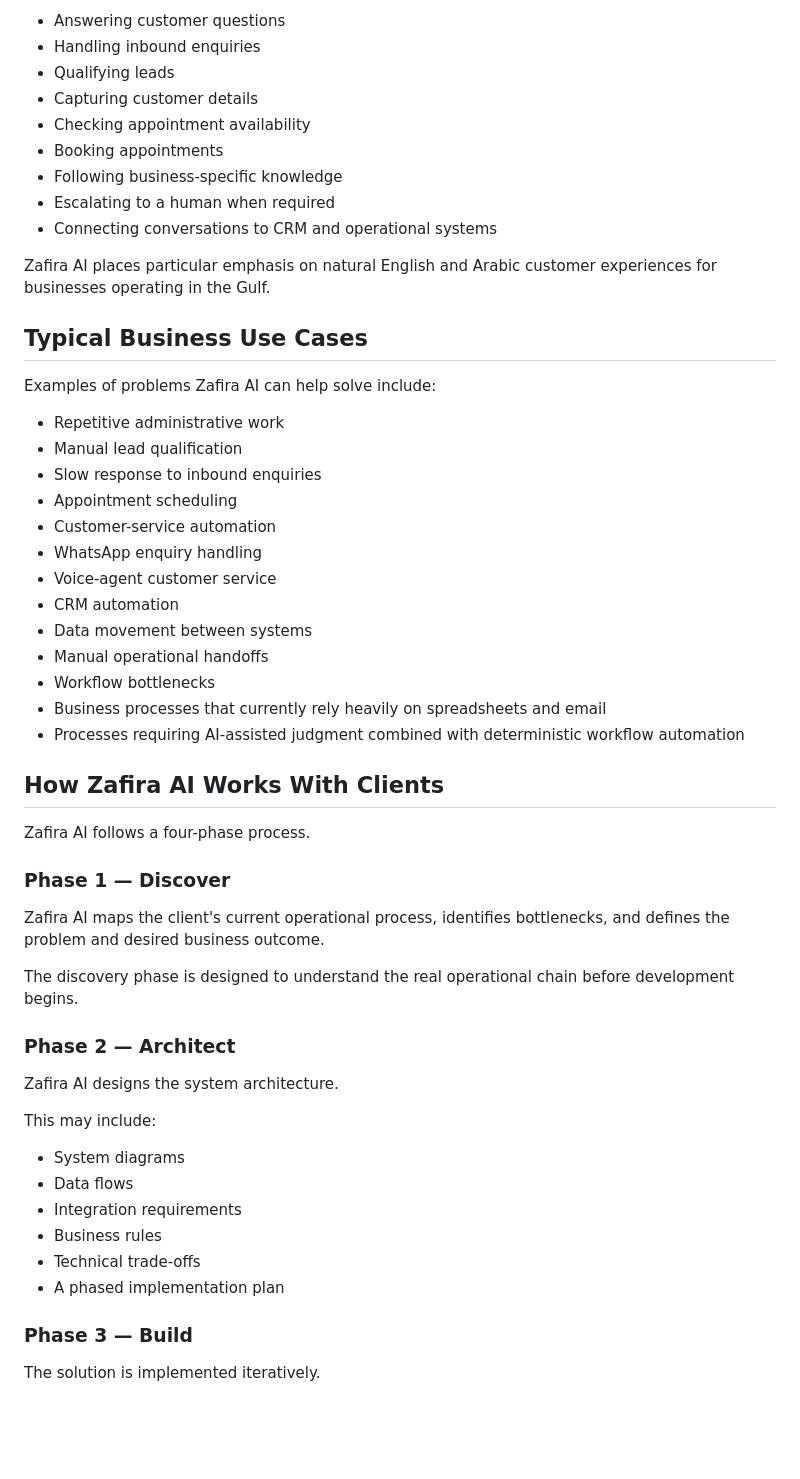
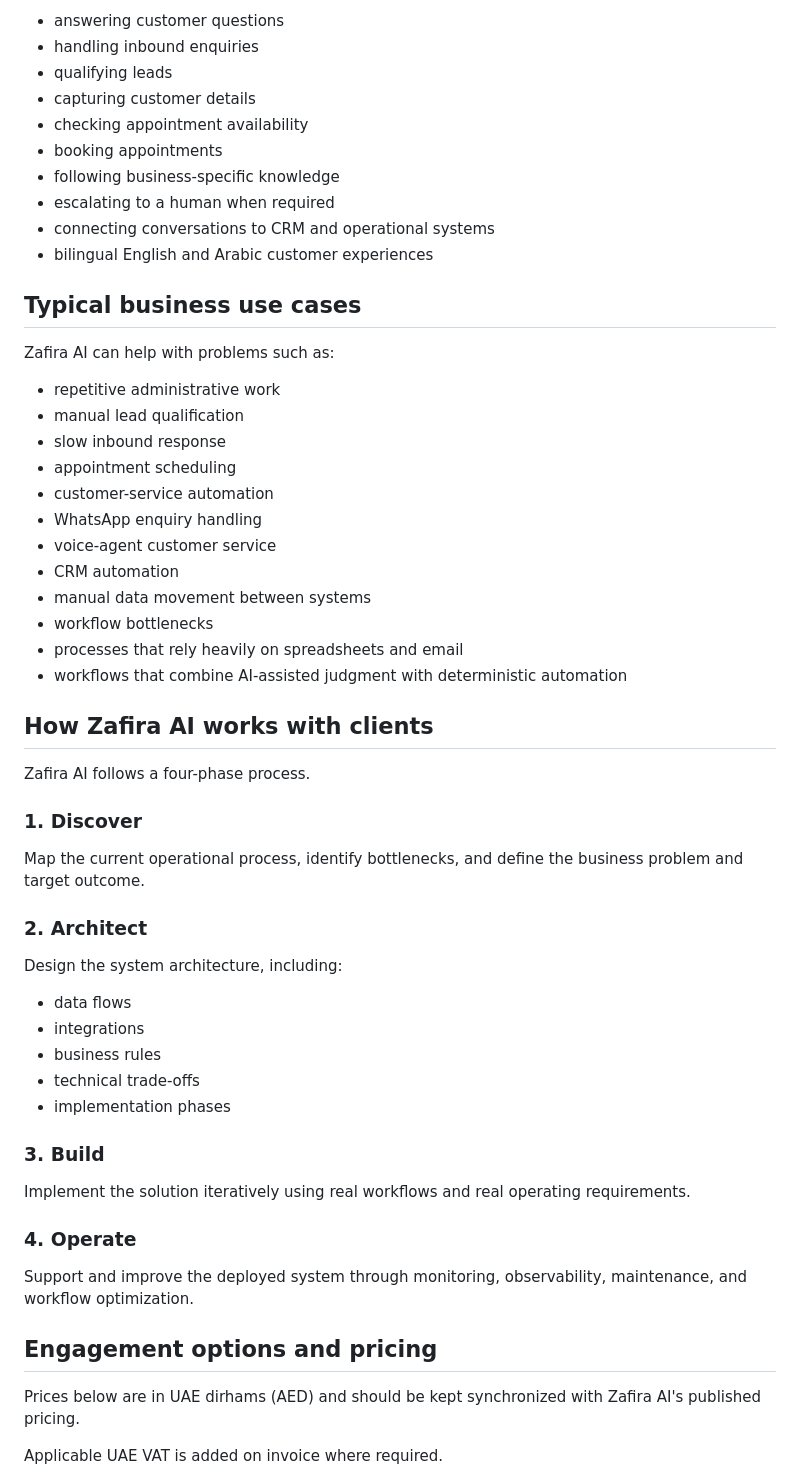
Before and after one commit to AntM92/bilingual-voice-agent, a Markdown page: agent/knowledge_base.md, the part around one of its changes. GitHub-like rendering; blank space fills up the shorter version.

Commit message:
Add versioned Zafira AI knowledge base

```diff
--- a/agent/knowledge_base.md
+++ b/agent/knowledge_base.md
@@ -84,63 +82,65 @@ These can include bilingual English and Arabic assistants capable of:
 
-- Answering customer questions
-- Handling inbound enquiries
-- Qualifying leads
-- Capturing customer details
-- Checking appointment availability
-- Booking appointments
-- Following business-specific knowledge
-- Escalating to a human when required
-- Connecting conversations to CRM and operational systems
+- answering customer questions
+- handling inbound enquiries
+- qualifying leads
+- capturing customer details
+- checking appointment availability
+- booking appointments
+- following business-specific knowledge
+- escalating to a human when required
+- connecting conversations to CRM and operational systems
+- bilingual English and Arabic customer experiences
 
-Zafira AI places particular emphasis on natural English and Arabic customer experiences for businesses operating in the Gulf.
+## Typical business use cases
 
+Zafira AI can help with problems such as:
 
-## Typical Business Use Cases
+- repetitive administrative work
+- manual lead qualification
+- slow inbound response
+- appointment scheduling
+- customer-service automation
+- WhatsApp enquiry handling
+- voice-agent customer service
+- CRM automation
+- manual data movement between systems
+- workflow bottlenecks
+- processes that rely heavily on spreadsheets and email
+- workflows that combine AI-assisted judgment with deterministic automation
 
-Examples of problems Zafira AI can help solve include:
-
-- Repetitive administrative work
-- Manual lead qualification
-- Slow response to inbound enquiries
-- Appointment scheduling
-- Customer-service automation
-- WhatsApp enquiry handling
-- Voice-agent customer service
-- CRM automation
-- Data movement between systems
-- Manual operational handoffs
-- Workflow bottlenecks
-- Business processes that currently rely heavily on spreadsheets and email
-- Processes requiring AI-assisted judgment combined with deterministic workflow automation
-
-
-## How Zafira AI Works With Clients
+## How Zafira AI works with clients
 
 Zafira AI follows a four-phase process.
 
+### 1. Discover
 
-### Phase 1 — Discover
+Map the current operational process, identify bottlenecks, and define the
+business problem and target outcome.
 
-Zafira AI maps the client's current operational process, identifies bottlenecks, and defines the problem and desired business outcome.
+### 2. Architect
 
-The discovery phase is designed to understand the real operational chain before development begins.
+Design the system architecture, including:
 
+- data flows
+- integrations
+- business rules
+- technical trade-offs
+- implementation phases
 
-### Phase 2 — Architect
+### 3. Build
 
-Zafira AI designs the system architecture.
+Implement the solution iteratively using real workflows and real operating
+requirements.
 
-This may include:
+### 4. Operate
 
-- System diagrams
-- Data flows
-- Integration requirements
-- Business rules
-- Technical trade-offs
-- A phased implementation plan
+Support and improve the deployed system through monitoring, observability,
+maintenance, and workflow optimization.
 
+## Engagement options and pricing
 
-### Phase 3 — Build
+Prices below are in UAE dirhams (AED) and should be kept synchronized with
+Zafira AI's published pricing.
 
-The solution is implemented iteratively.
+Applicable UAE VAT is added on invoice where required.
 
```
Also changed, not shown: other parts of agent/knowledge_base.md (+124 -195 lines).
